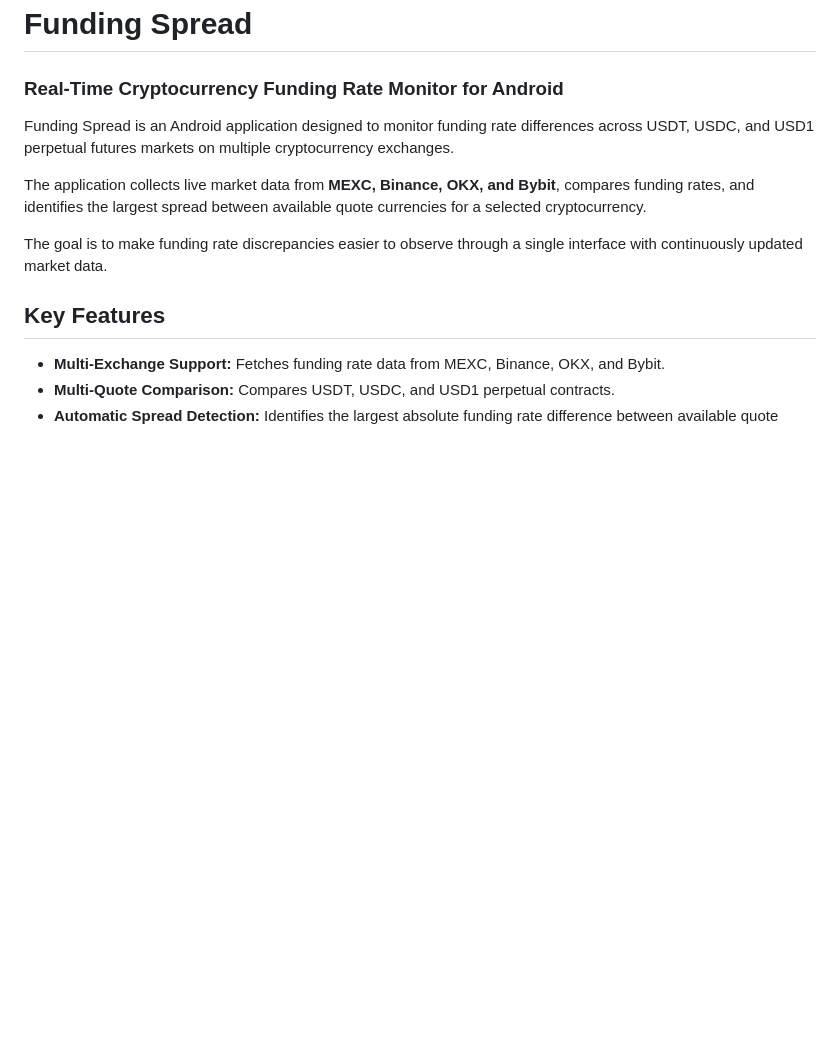
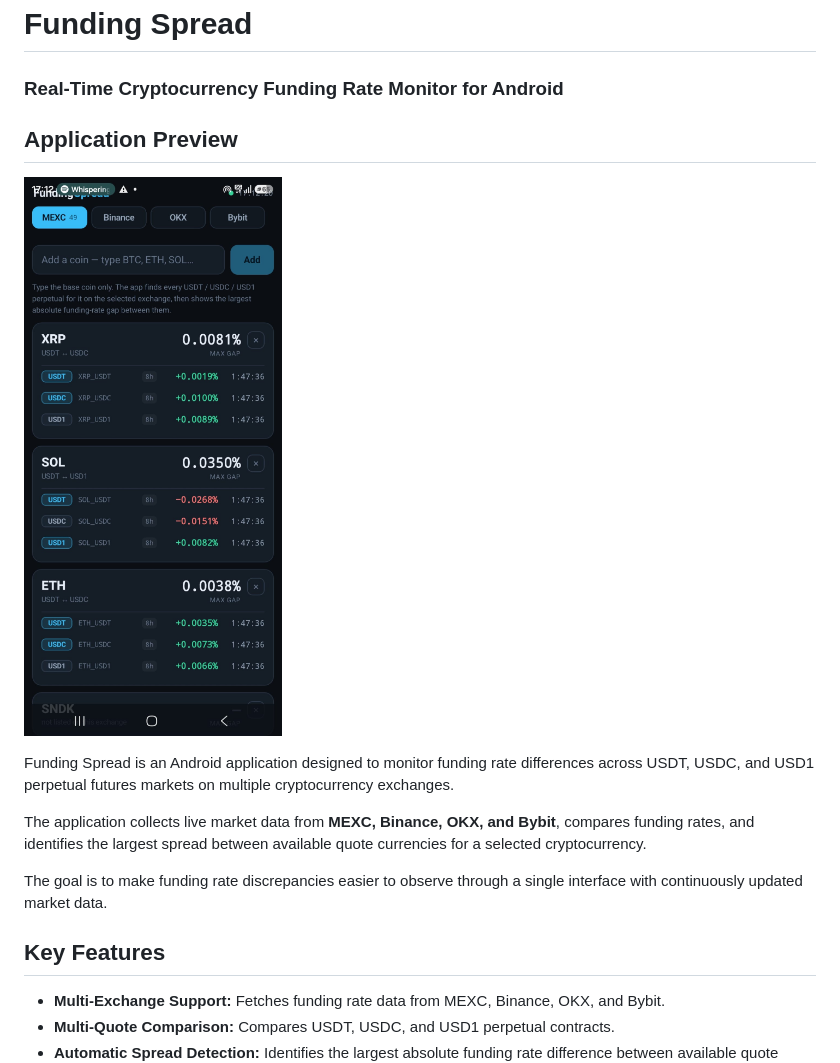
Before and after one commit to mustafabostancii/TradingApp, a Markdown page: README.md, the part around the change. Drawn GitHub-style; pictures changed too: screenshots/main-screen.png (added); blank space fills up the shorter version.

Commit message:
Add application screenshot to README

```diff
--- a/README.md
+++ b/README.md
@@ -1,5 +1,9 @@
 # Funding Spread
 ### Real-Time Cryptocurrency Funding Rate Monitor for Android
+
+## Application Preview
+
+![TradingApp Main Screen](screenshots/main-screen.png)
 
 Funding Spread is an Android application designed to monitor funding rate differences across USDT, USDC, and USD1 perpetual futures markets on multiple cryptocurrency exchanges.
 
```
